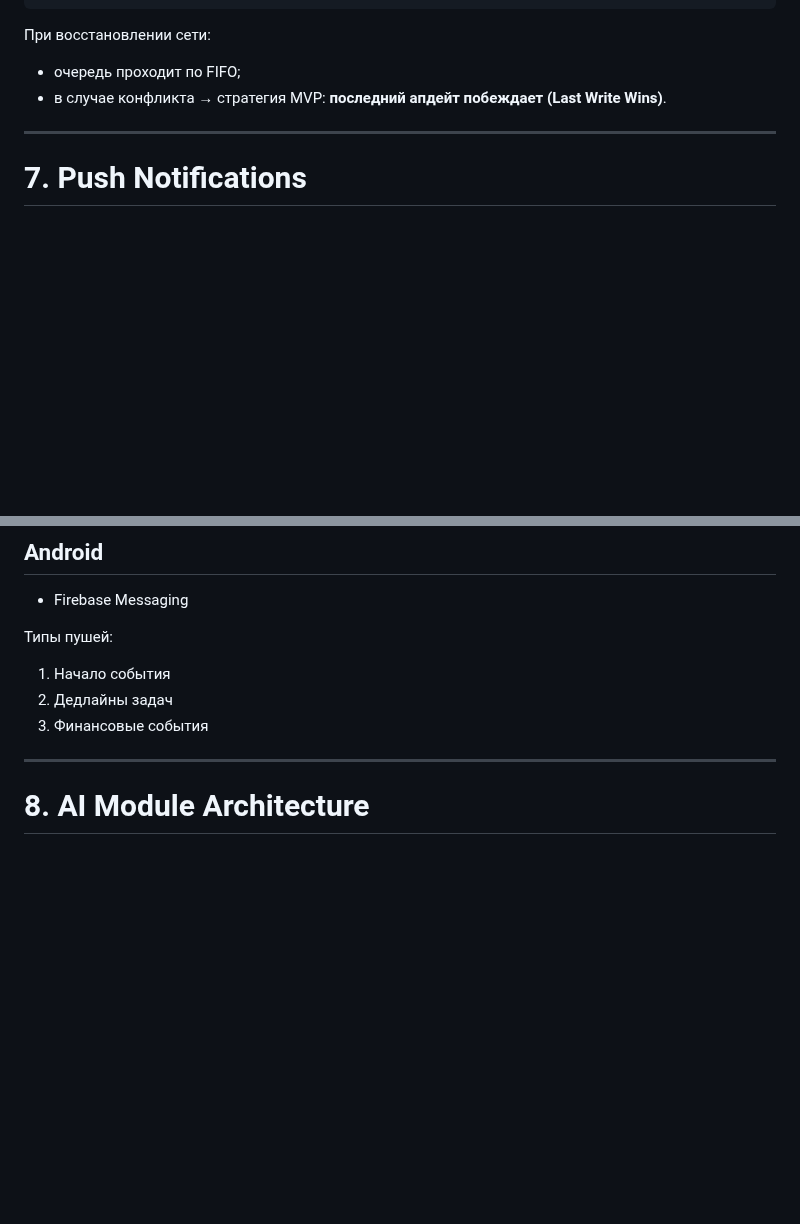
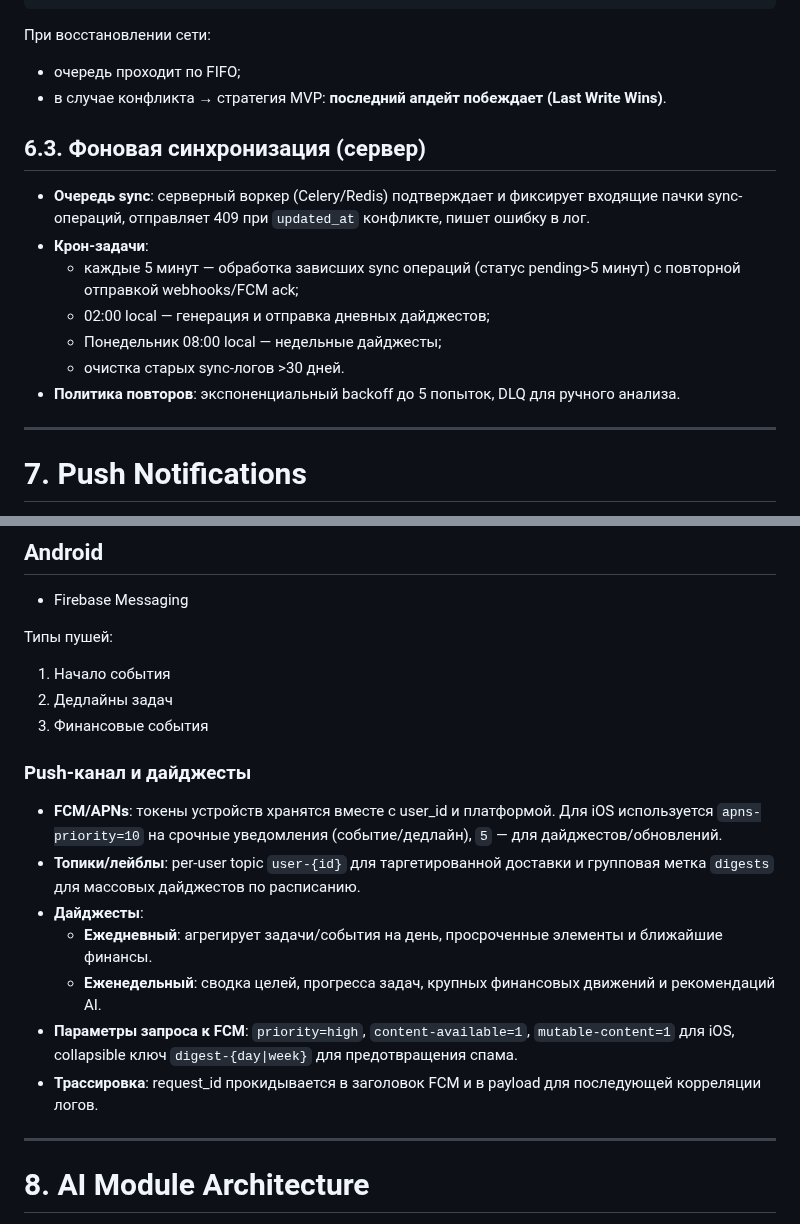
Before and after one commit to kochetovaod/LifeMerge, a Markdown page: Docs/TECHNICAL SPECIFICATIONS.md, 2 parts joined by grey strips. Rendered like a GitHub page; blank space fills up the shorter version.

```diff
--- a/Docs/TECHNICAL SPECIFICATIONS.md
+++ b/Docs/TECHNICAL SPECIFICATIONS.md
@@ -391,6 +391,16 @@ lib/
 * в случае конфликта → стратегия MVP:
   **последний апдейт побеждает (Last Write Wins)**.
 
+## 6.3. Фоновая синхронизация (сервер)
+
+* **Очередь sync**: серверный воркер (Celery/Redis) подтверждает и фиксирует входящие пачки sync-операций, отправляет 409 при `updated_at` конфликте, пишет ошибку в лог.
+* **Крон-задачи**:
+  * каждые 5 минут — обработка зависших sync операций (статус pending>5 минут) с повторной отправкой webhooks/FCM ack;
+  * 02:00 local — генерация и отправка дневных дайджестов;
+  * Понедельник 08:00 local — недельные дайджесты;
+  * очистка старыx sync-логов >30 дней.
+* **Политика повторов**: экспоненциальный backoff до 5 попыток, DLQ для ручного анализа.
+
 ---
 
 # 7. Push Notifications
@@ -409,6 +419,16 @@ lib/
 1. Начало события
 2. Дедлайны задач
 3. Финансовые события
+
+### Push-канал и дайджесты
+
+* **FCM/APNs**: токены устройств хранятся вместе с user_id и платформой. Для iOS используется `apns-priority=10` на срочные уведомления (событие/дедлайн), `5` — для дайджестов/обновлений.
+* **Топики/лейблы**: per-user topic `user-{id}` для таргетированной доставки и групповая метка `digests` для массовых дайджестов по расписанию.
+* **Дайджесты**:
+  * **Ежедневный**: агрегирует задачи/события на день, просроченные элементы и ближайшие финансы.
+  * **Еженедельный**: сводка целей, прогресса задач, крупных финансовых движений и рекомендаций AI.
+* **Параметры запроса к FCM**: `priority=high`, `content-available=1`, `mutable-content=1` для iOS, collapsible ключ `digest-{day|week}` для предотвращения спама.
+* **Трассировка**: request_id прокидывается в заголовок FCM и в payload для последующей корреляции логов.
 
 ---
 
```
Also changed, not shown: other parts of Docs/TECHNICAL SPECIFICATIONS.md (+39 -0 lines).
